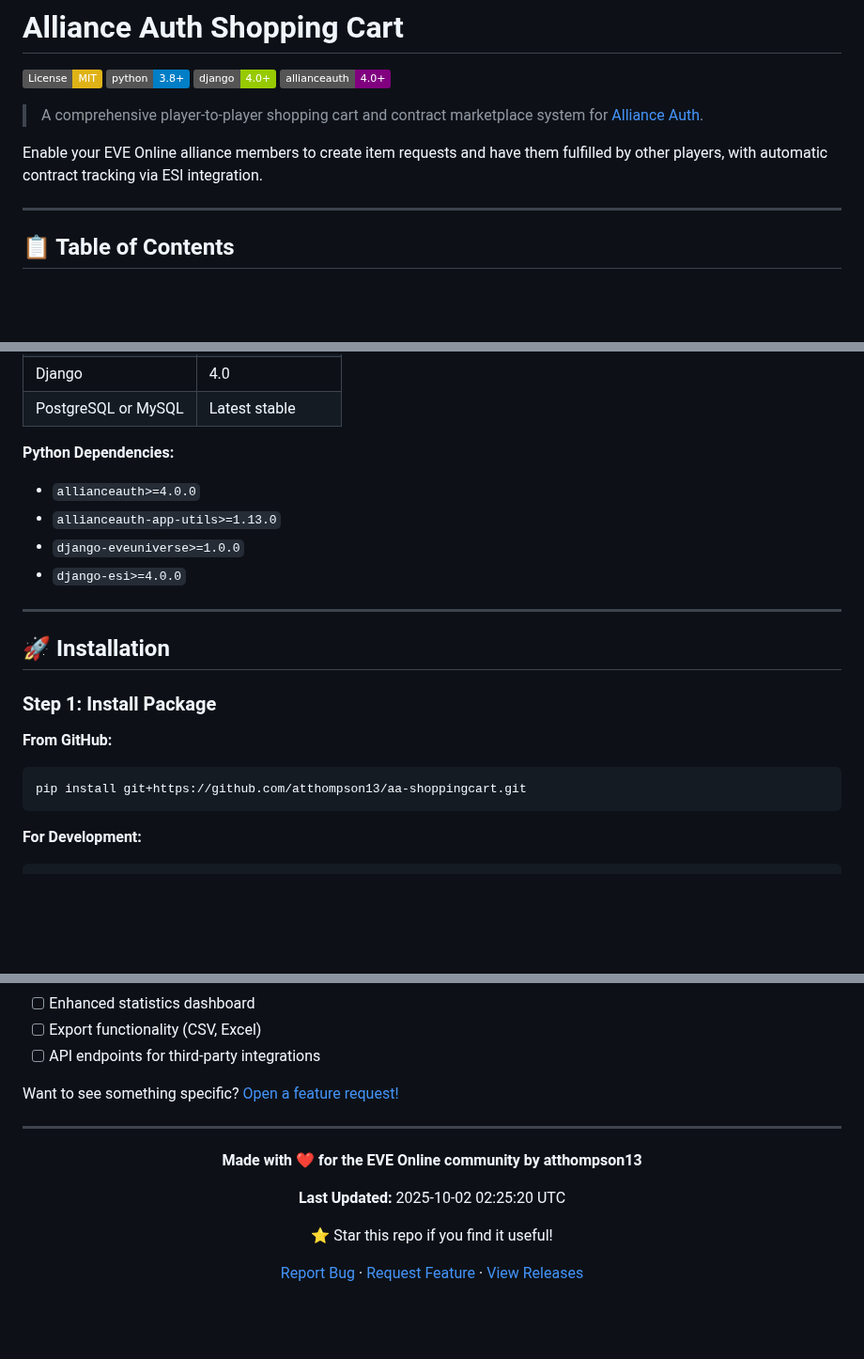
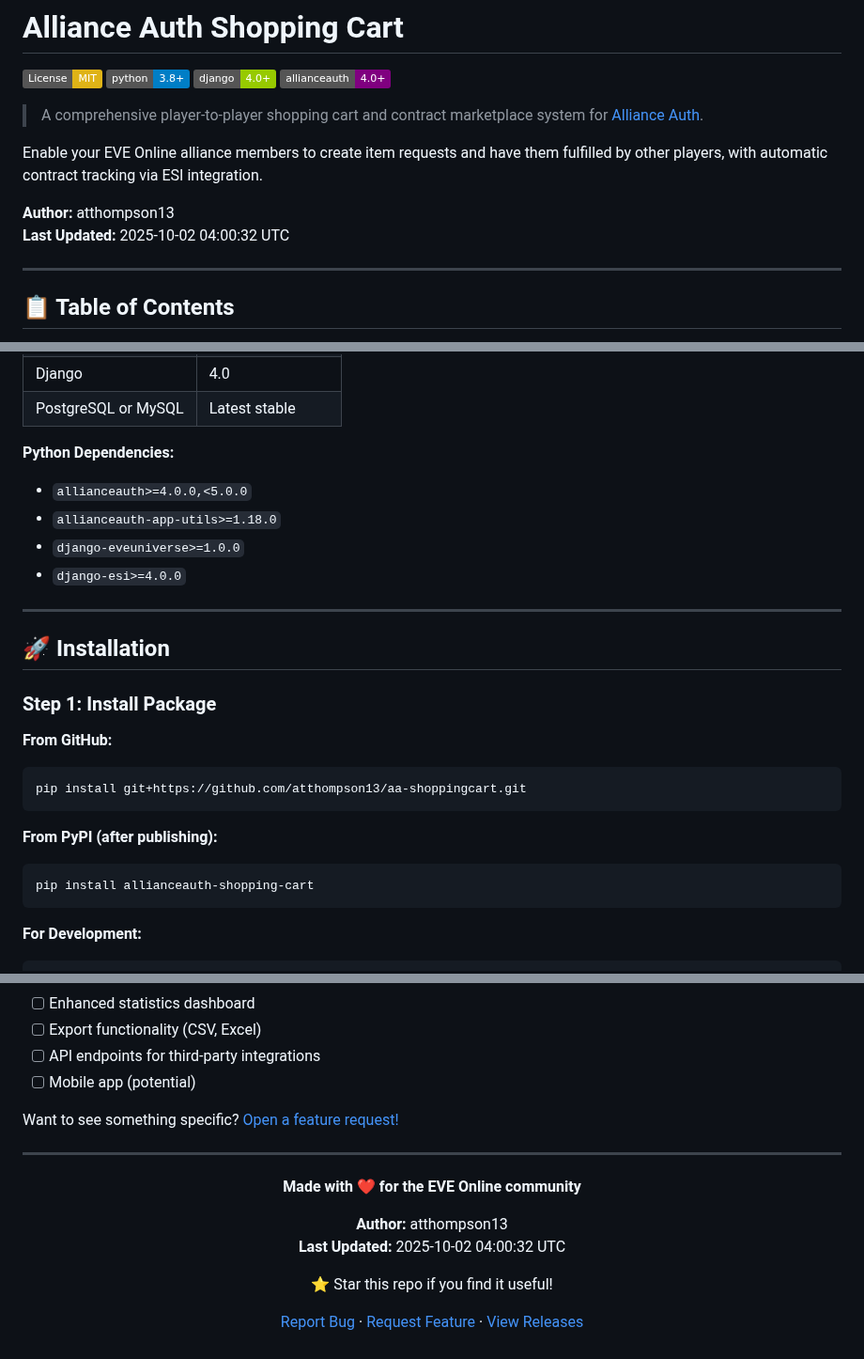
Before and after one commit to atthompson13/aa-shoppingcart, a Markdown page: README.md, 3 parts joined by grey strips. Shown at 94% size. Rendered like a GitHub page; badges without logos; blank space fills up the shorter version.

````diff
--- a/README.md
+++ b/README.md
@@ -10,6 +10,9 @@ pip install git+https://github.com/atthompson13/aa-shoppingcart.git
 > A comprehensive player-to-player shopping cart and contract marketplace system for [Alliance Auth](https://gitlab.com/allianceauth/allianceauth).
 
 Enable your EVE Online alliance members to create item requests and have them fulfilled by other players, with automatic contract tracking via ESI integration.
+
+**Author:** atthompson13
+**Last Updated:** 2025-10-02 04:00:32 UTC
 
 ---
 
@@ -90,8 +93,8 @@ Shopping Cart enables two distinct workflows for item requests:
 | PostgreSQL or MySQL | Latest stable |
 
 **Python Dependencies:**
-- `allianceauth>=4.0.0`
-- `allianceauth-app-utils>=1.13.0`
+- `allianceauth>=4.0.0,<5.0.0`
+- `allianceauth-app-utils>=1.18.0`
 - `django-eveuniverse>=1.0.0`
 - `django-esi>=4.0.0`
 
@@ -104,6 +107,11 @@ Shopping Cart enables two distinct workflows for item requests:
 **From GitHub:**
 ```bash
 pip install git+https://github.com/atthompson13/aa-shoppingcart.git
+```
+
+**From PyPI (after publishing):**
+```bash
+pip install allianceauth-shopping-cart
 ```
 
 **For Development:**
@@ -970,6 +1049,7 @@ Future enhancements being considered:
 - [ ] Enhanced statistics dashboard
 - [ ] Export functionality (CSV, Excel)
 - [ ] API endpoints for third-party integrations
+- [ ] Mobile app (potential)
 
 Want to see something specific? [Open a feature request!](https://github.com/atthompson13/aa-shoppingcart/issues/new)
 
@@ -977,9 +1057,10 @@ Want to see something specific? [Open a feature request!](https://github.com/att
 
 <div align="center">
 
-**Made with ❤️ for the EVE Online community by atthompson13**
+**Made with ❤️ for the EVE Online community**
 
-**Last Updated:** 2025-10-02 02:25:20 UTC
+**Author:** atthompson13
+**Last Updated:** 2025-10-02 04:00:32 UTC
 
 ⭐ Star this repo if you find it useful!
 
````
Also changed, not shown: other parts of README.md (+89 -18 lines).
